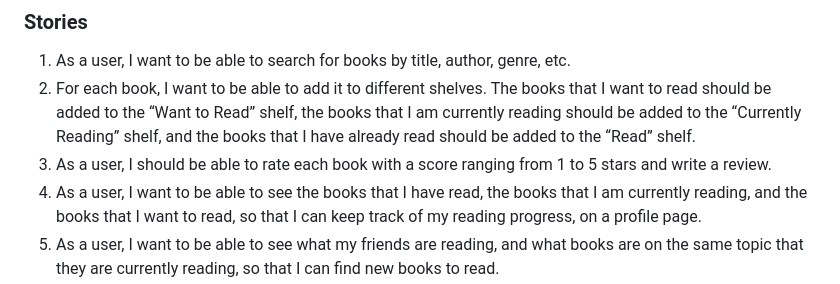
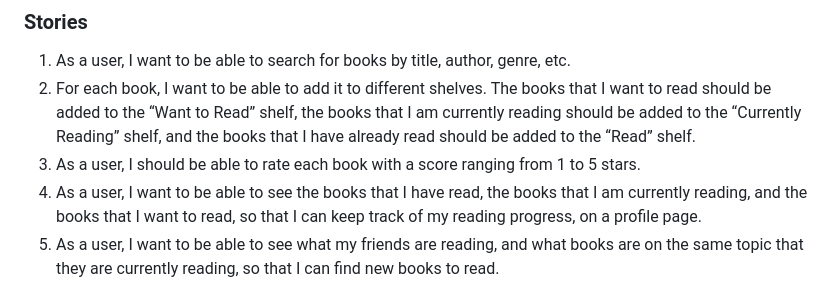
Before and after one commit to rusudinu/open-reads, a Markdown page: README.md, the part around the change. GitHub-like rendering.

```diff
--- a/README.md
+++ b/README.md
@@ -16,7 +16,7 @@ The FE is deployed here: https://openreads.codingshadows.com/, but will access t
 
 1. As a user, I want to be able to search for books by title, author, genre, etc.
 2. For each book, I want to be able to add it to different shelves. The books that I want to read should be added to the “Want to Read” shelf, the books that I am currently reading should be added to the “Currently Reading” shelf, and the books that I have already read should be added to the “Read” shelf.
-3. As a user, I should be able to rate each book with a score ranging from 1 to 5 stars and write a review.
+3. As a user, I should be able to rate each book with a score ranging from 1 to 5 stars.
 4. As a user, I want to be able to see the books that I have read, the books that I am currently reading, and the books that I want to read, so that I can keep track of my reading progress, on a profile page.
 5. As a user, I want to be able to see what my friends are reading, and what books are on the same topic that they are currently reading, so that I can find new books to read.
 6. I would also like to see recommended books based on the topics that I am interested in.
```
